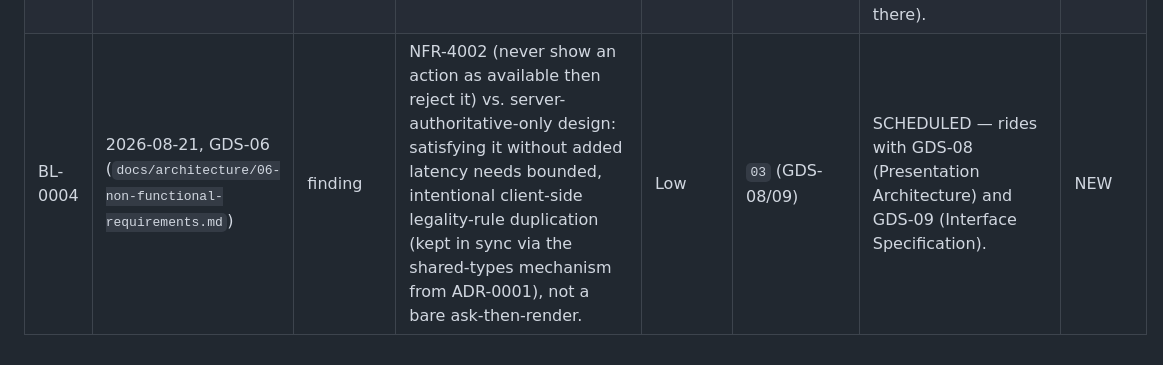
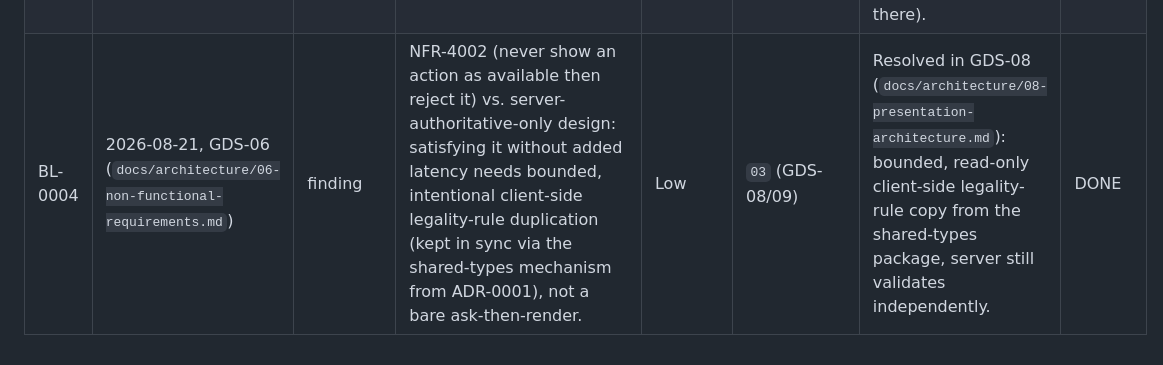
Before and after one commit to Zabin/OWchess, a Markdown page: docs/pipeline/backlog.md, the part around the change. GitHub-like rendering.

```diff
--- a/docs/pipeline/backlog.md
+++ b/docs/pipeline/backlog.md
@@ -21,4 +21,4 @@ reason) → `IN PIPELINE` → `DONE`. "We'll get to it" with no trigger is not a
 | BL-0002 | 2026-08-21, GDS-01 (`docs/architecture/01-concept-of-operations.md`, OQ-12) | design-question | Whether passive detection (a player noticing they're being searched for, per SOR Appendix B's worked example) is a server-computed "detectability" signal or pure human inference from earned belief-state — affects whether `BeliefState`/`EffectResolver` need a detectability computation. | Medium | `03` | Resolved in GDS-03 (`docs/architecture/03-architecture.md`): pure human inference, no server mechanic in v1. | DONE |
 | BL-0003 | 2026-08-21, GDS-04 (`docs/architecture/04-domain-model.md`, OQ-13) | research-gap | Exact orbital-regime/plane-class taxonomy (how many altitude bands, how many plane classes) needs grounding in what a real Kepler+J2 propagation naturally clusters into, before GDS-07 (Data Model) can pin down a concrete schema. | Medium | `02` | Resolved by R-203 (`docs/research/R-203-regime-plane-class-taxonomy.md`): recommends 9 named regimes (3 altitude bands x 3 plane classes). GDS-07 to formally adopt. | DONE |
 | BL-0005 | 2026-08-21, R-203 (`docs/research/R-203-regime-plane-class-taxonomy.md`, §Sources) | research-gap | The J2 nodal-precession formula/coefficient cited in R-203 is single-sourced (a calculator blog, not a primary astrodynamics reference) — needs cross-verification against a primary source (e.g. Vallado) before `Propagator`'s actual numerical implementation. | Low | `02` (before `07`/`08` implement `Propagator`'s numerical core) | DEFERRED — revisit trigger: `07-implementation-planning`/`08-code-implementation` beginning the `Propagator` numerical implementation. Not needed for GDS-07's schema-level taxonomy adoption (classification labels only, no formula used there). | NEW |
-| BL-0004 | 2026-08-21, GDS-06 (`docs/architecture/06-non-functional-requirements.md`) | finding | NFR-4002 (never show an action as available then reject it) vs. server-authoritative-only design: satisfying it without added latency needs bounded, intentional client-side legality-rule duplication (kept in sync via the shared-types mechanism from ADR-0001), not a bare ask-then-render. | Low | `03` (GDS-08/09) | SCHEDULED — rides with GDS-08 (Presentation Architecture) and GDS-09 (Interface Specification). | NEW |
+| BL-0004 | 2026-08-21, GDS-06 (`docs/architecture/06-non-functional-requirements.md`) | finding | NFR-4002 (never show an action as available then reject it) vs. server-authoritative-only design: satisfying it without added latency needs bounded, intentional client-side legality-rule duplication (kept in sync via the shared-types mechanism from ADR-0001), not a bare ask-then-render. | Low | `03` (GDS-08/09) | Resolved in GDS-08 (`docs/architecture/08-presentation-architecture.md`): bounded, read-only client-side legality-rule copy from the shared-types package, server still validates independently. | DONE |
```
Also changed, not shown: docs/pipeline/pipeline-journal.md (+8 -8 lines).
